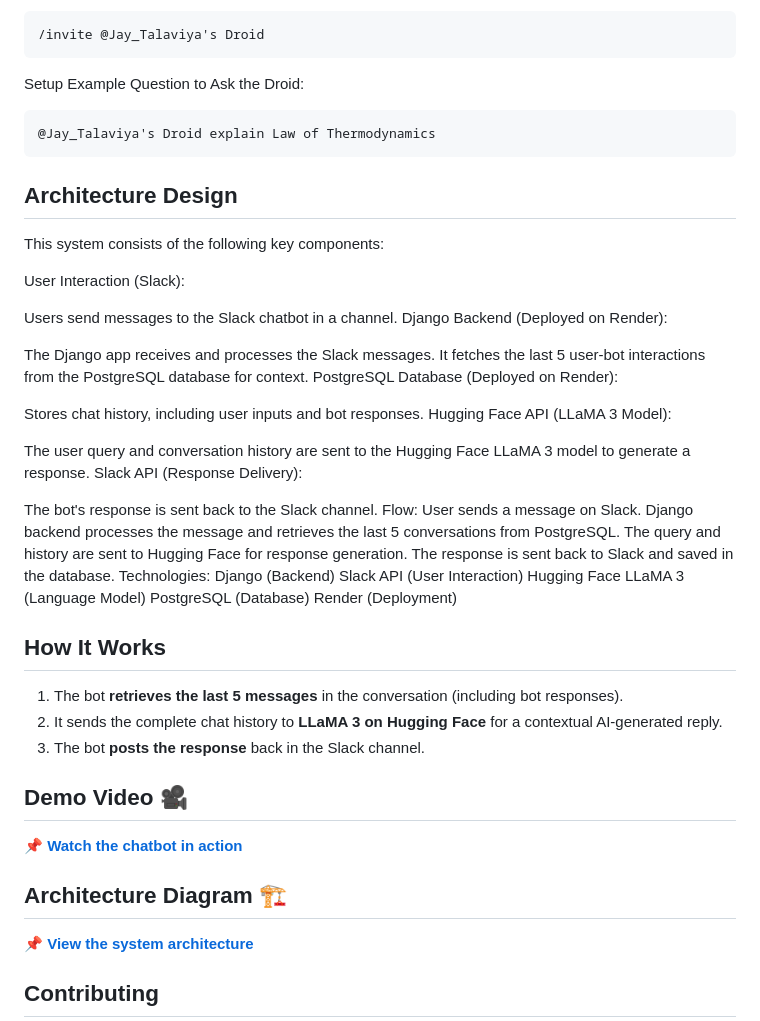
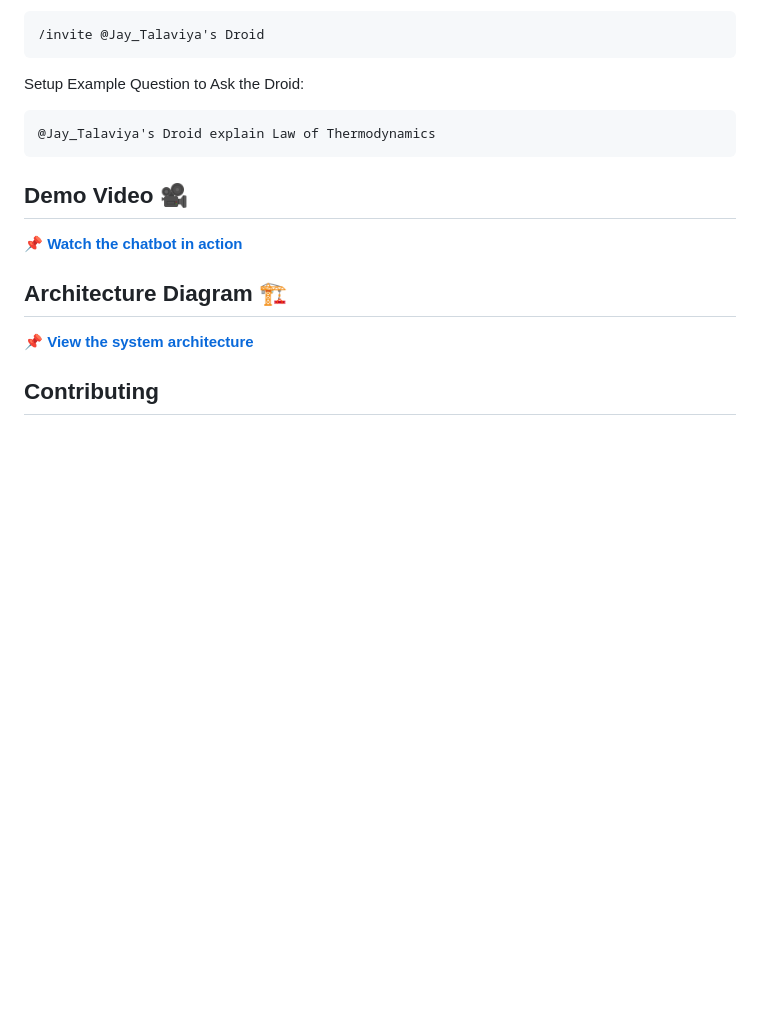
Before and after one commit to TALAVIYAJAY/chatslack, a Markdown page: README.md, the part around the change printed below. Drawn GitHub-style; blank space fills up the shorter version.

````diff
--- a/README.md
+++ b/README.md
@@ -106,42 +104,6 @@ Setup Example Question to Ask the Droid:
 @Jay_Talaviya's Droid explain Law of Thermodynamics
 ```
 
-## **Architecture Design**
-This system consists of the following key components:
-
-User Interaction (Slack):
-
-Users send messages to the Slack chatbot in a channel.
-Django Backend (Deployed on Render):
-
-The Django app receives and processes the Slack messages.
-It fetches the last 5 user-bot interactions from the PostgreSQL database for context.
-PostgreSQL Database (Deployed on Render):
-
-Stores chat history, including user inputs and bot responses.
-Hugging Face API (LLaMA 3 Model):
-
-The user query and conversation history are sent to the Hugging Face LLaMA 3 model to generate a response.
-Slack API (Response Delivery):
-
-The bot's response is sent back to the Slack channel.
-Flow:
-User sends a message on Slack.
-Django backend processes the message and retrieves the last 5 conversations from PostgreSQL.
-The query and history are sent to Hugging Face for response generation.
-The response is sent back to Slack and saved in the database.
-Technologies:
-Django (Backend)
-Slack API (User Interaction)
-Hugging Face LLaMA 3 (Language Model)
-PostgreSQL (Database)
-Render (Deployment)
-
-## **How It Works**
-1. The bot **retrieves the last 5 messages** in the conversation (including bot responses).
-2. It sends the complete chat history to **LLaMA 3 on Hugging Face** for a contextual AI-generated reply.
-3. The bot **posts the response** back in the Slack channel.
-
 ## **Demo Video 🎥**
 📌 **[Watch the chatbot in action](INSERT_VIDEO_DEMO_LINK_HERE)**
 
````
Also changed, not shown: other parts of README.md (+0 -2 lines).
